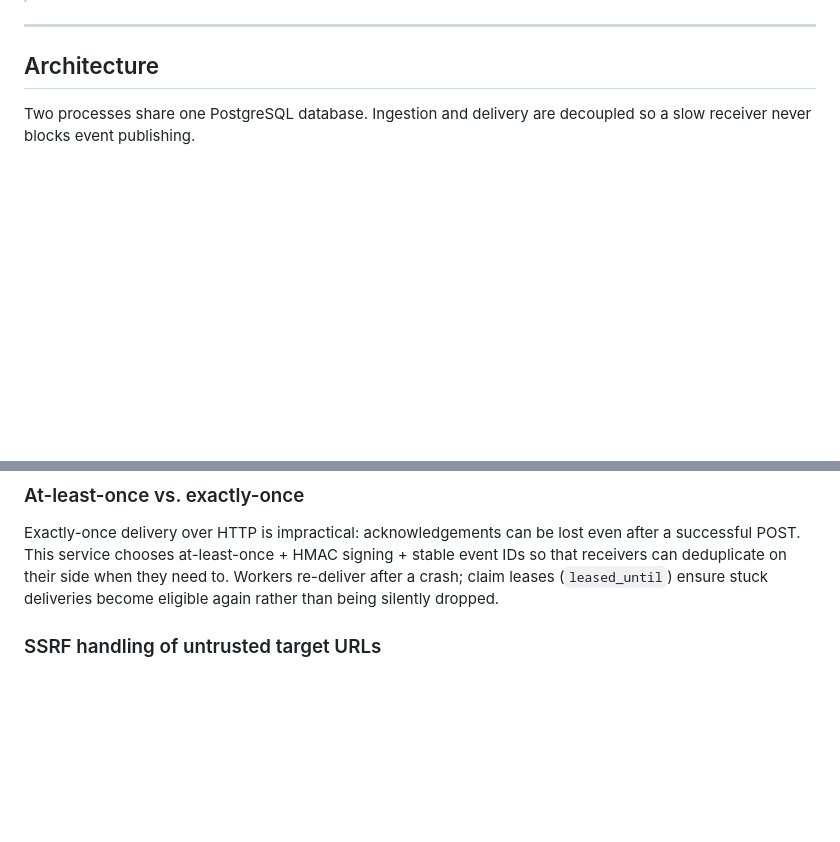
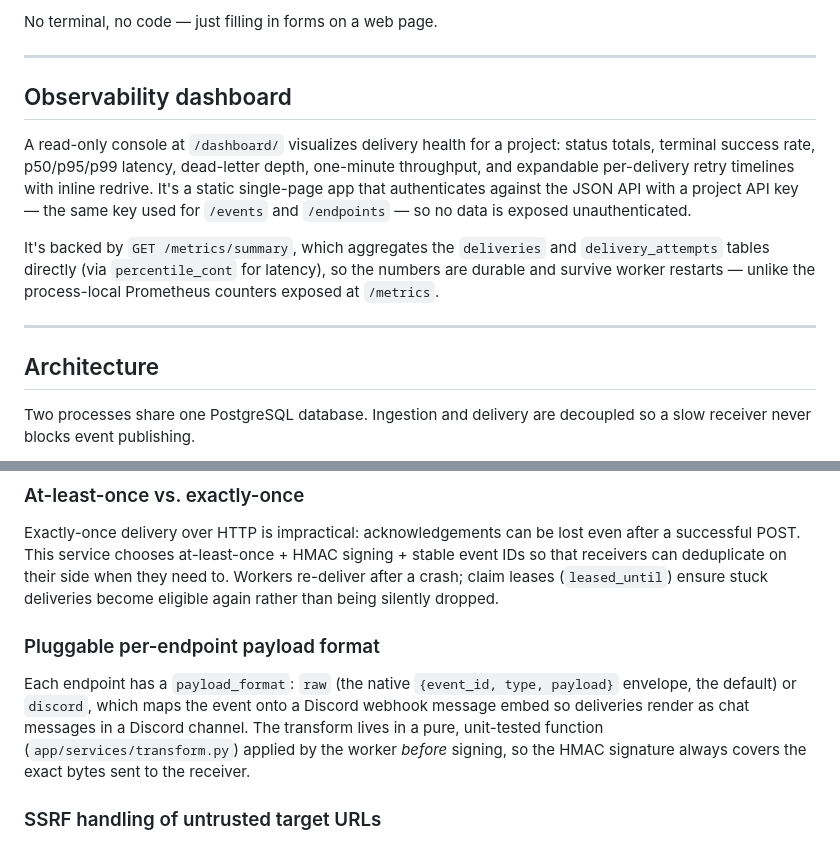
Before and after one commit to jinhobh/hookit, a Markdown page: README.md, 2 parts joined by grey strips. Rendered like a GitHub page; blank space fills up the shorter version.

```diff
--- a/README.md
+++ b/README.md
@@ -32,3 +92,20 @@ how the deployment is wired.
+No terminal, no code — just filling in forms on a web page.
+
+---
+
+## Observability dashboard
+
+A read-only console at `/dashboard/` visualizes delivery health for a project:
+status totals, terminal success rate, p50/p95/p99 latency, dead-letter depth,
+one-minute throughput, and expandable per-delivery retry timelines with inline
+redrive. It's a static single-page app that authenticates against the JSON API
+with a project API key — the same key used for `/events` and `/endpoints` — so
+no data is exposed unauthenticated.
+
+It's backed by `GET /metrics/summary`, which aggregates the `deliveries` and
+`delivery_attempts` tables directly (via `percentile_cont` for latency), so the
+numbers are durable and survive worker restarts — unlike the process-local
+Prometheus counters exposed at `/metrics`.
 
 ---
 
@@ -148,6 +225,15 @@ after a successful POST. This service chooses at-least-once + HMAC signing +
 stable event IDs so that receivers can deduplicate on their side when they need
 to. Workers re-deliver after a crash; claim leases (`leased_until`) ensure stuck
 deliveries become eligible again rather than being silently dropped.
+
+### Pluggable per-endpoint payload format
+
+Each endpoint has a `payload_format`: `raw` (the native
+`{event_id, type, payload}` envelope, the default) or `discord`, which maps the
+event onto a Discord webhook message embed so deliveries render as chat
+messages in a Discord channel. The transform lives in a pure, unit-tested
+function (`app/services/transform.py`) applied by the worker *before* signing,
+so the HMAC signature always covers the exact bytes sent to the receiver.
 
 ### SSRF handling of untrusted target URLs
 
```
Also changed, not shown: other parts of README.md (+64 -2 lines).
